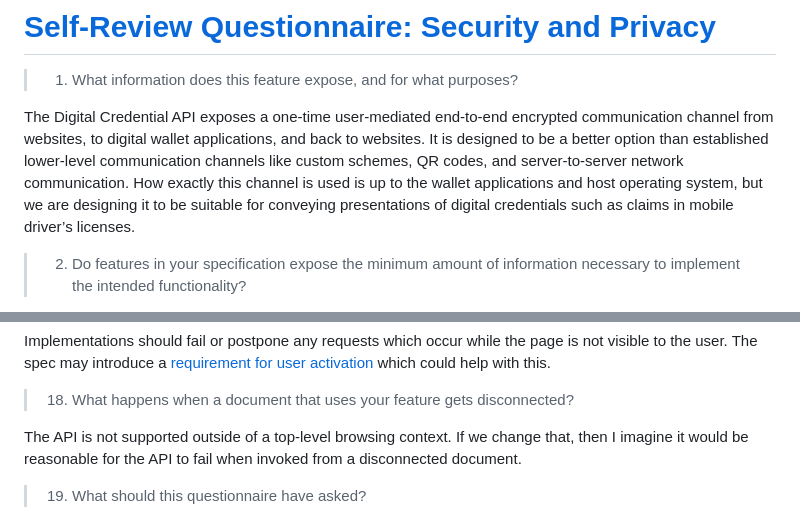
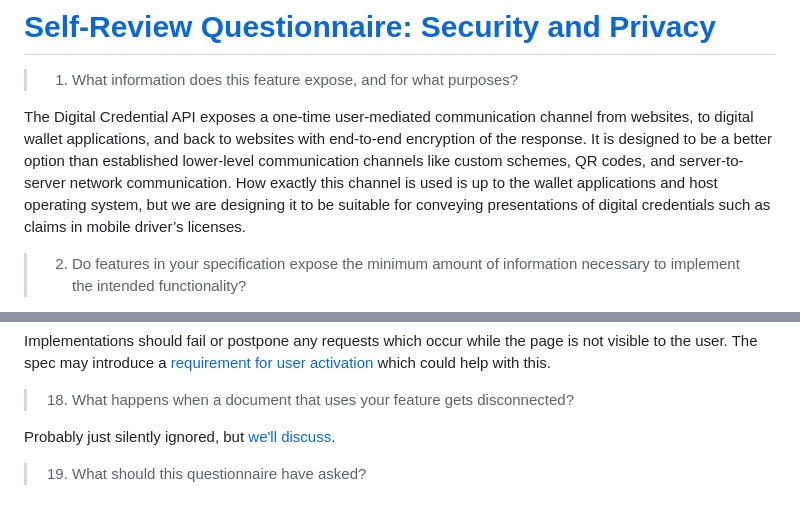
Before and after one commit to WICG/digital-credentials, a Markdown page: explainer.md, 2 parts joined by grey strips. GitHub-like rendering.

Commit message:
Tweak explainer.md

```diff
--- a/explainer.md
+++ b/explainer.md
@@ -84,7 +84,7 @@ The following topics are currently out of scope for the API:
 > 01.  What information does this feature expose,
 >      and for what purposes?
 
-The Digital Credential API exposes a one-time user-mediated end-to-end encrypted communication channel from websites, to digital wallet applications, and back to websites. It is designed to be a better option than established lower-level communication channels like custom schemes, QR codes, and server-to-server network communication. How exactly this channel is used is up to the wallet applications and host operating system, but we are designing it to be suitable for conveying presentations of digital credentials such as claims in mobile driver’s licenses.
+The Digital Credential API exposes a one-time user-mediated communication channel from websites, to digital wallet applications, and back to websites with end-to-end encryption of the response. It is designed to be a better option than established lower-level communication channels like custom schemes, QR codes, and server-to-server network communication. How exactly this channel is used is up to the wallet applications and host operating system, but we are designing it to be suitable for conveying presentations of digital credentials such as claims in mobile driver’s licenses.
 
 > 02.  Do features in your specification expose the minimum amount of information
 >      necessary to implement the intended functionality?
@@ -181,7 +181,7 @@ Implementations should fail or postpone any requests which occur while the page
 
 > 18.  What happens when a document that uses your feature gets disconnected?
 
-The API is not supported outside of a top-level browsing context. If we change that, then I imagine it would be reasonable for the API to fail when invoked from a disconnected document.
+Probably just silently ignored, but [we'll discuss](https://github.com/WICG/digital-identities/issues/112).
 
 > 19.  What should this questionnaire have asked?
 
```
